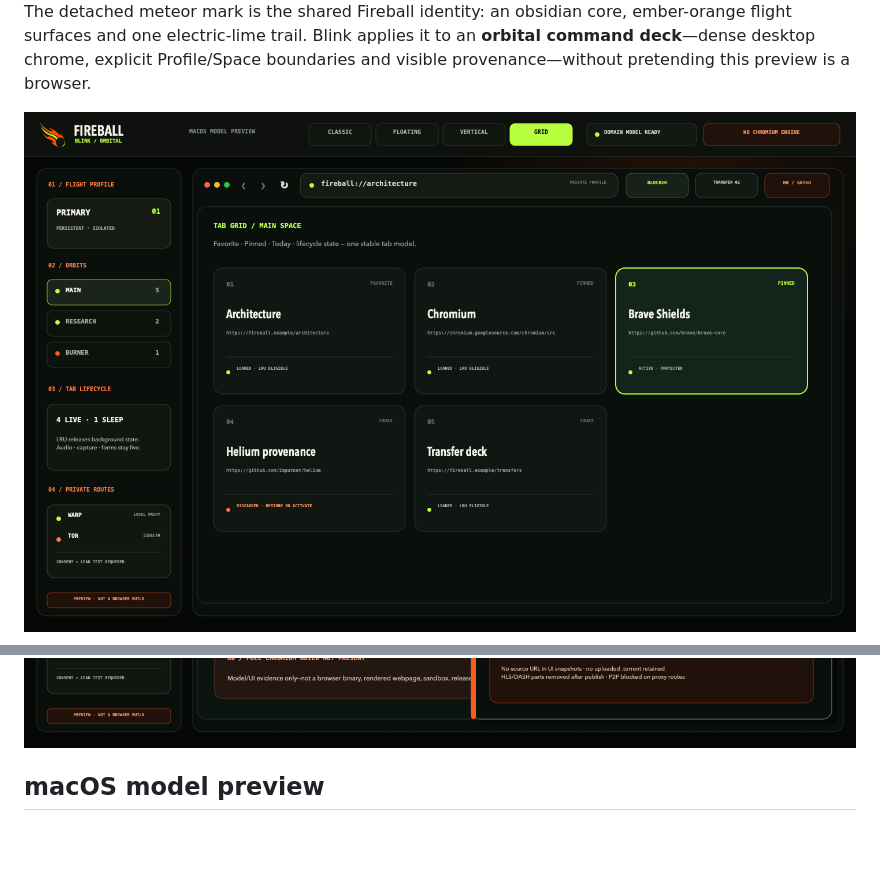
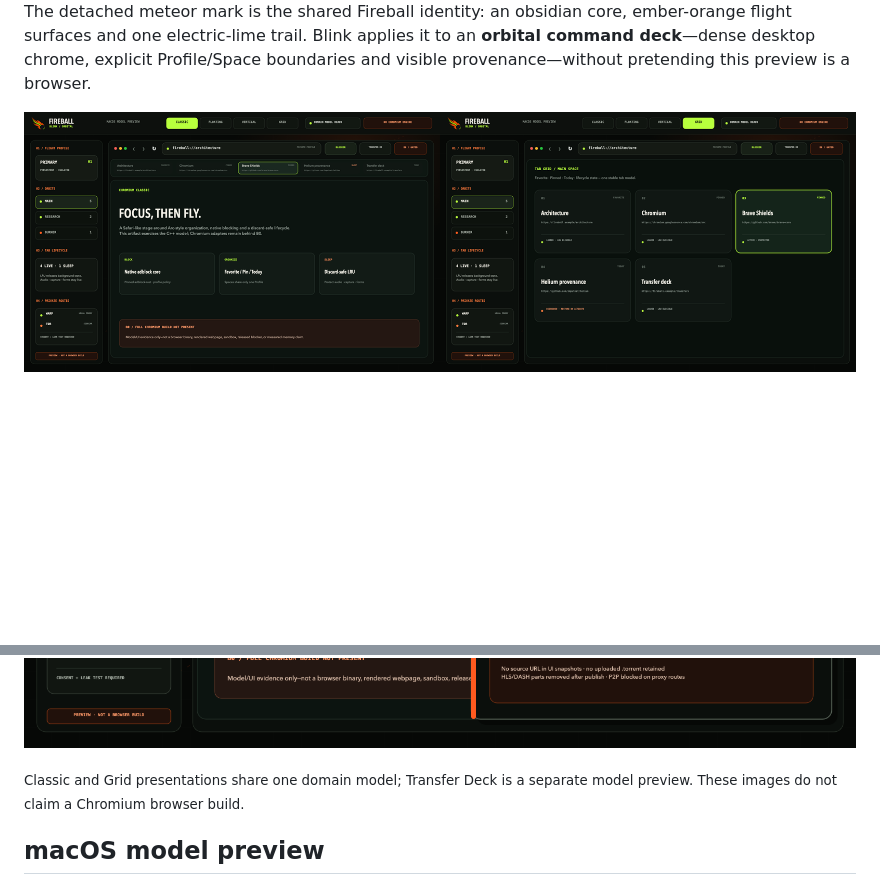
Before and after one commit to LamPPKK/fireball-blink, a Markdown page: README.md, 2 parts joined by grey strips. Rendered like a GitHub page; pictures changed too: docs/assets/fireball-blink-layout-showcase.png (added); blank space fills up the shorter version.

Commit message:
docs: add Blink screenshot showcase

```diff
--- a/README.md
+++ b/README.md
@@ -9,9 +9,13 @@ ember-orange flight surfaces and one electric-lime trail. Blink applies it to
 an **orbital command deck**—dense desktop chrome, explicit Profile/Space
 boundaries and visible provenance—without pretending this preview is a browser.
 
-![Fireball Blink macOS tab-grid model preview](docs/assets/fireball-blink-macos-grid.png)
+<a href="docs/assets/fireball-blink-layout-showcase.png">
+  <img src="docs/assets/fireball-blink-layout-showcase.png" width="100%" alt="Fireball Blink Classic and Tab Grid macOS model previews">
+</a>
 
 ![Fireball Blink transfer queue model preview](docs/assets/fireball-blink-macos-transfers.png)
+
+<sub>Classic and Grid presentations share one domain model; Transfer Deck is a separate model preview. These images do not claim a Chromium browser build.</sub>
 
 ## macOS model preview
 
```
